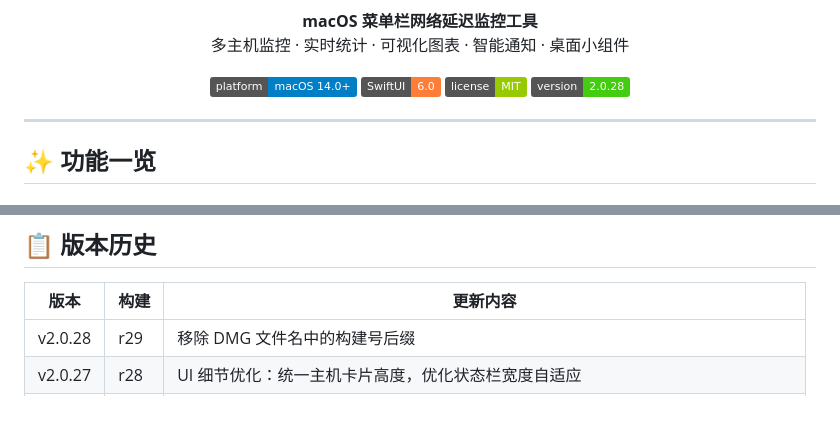
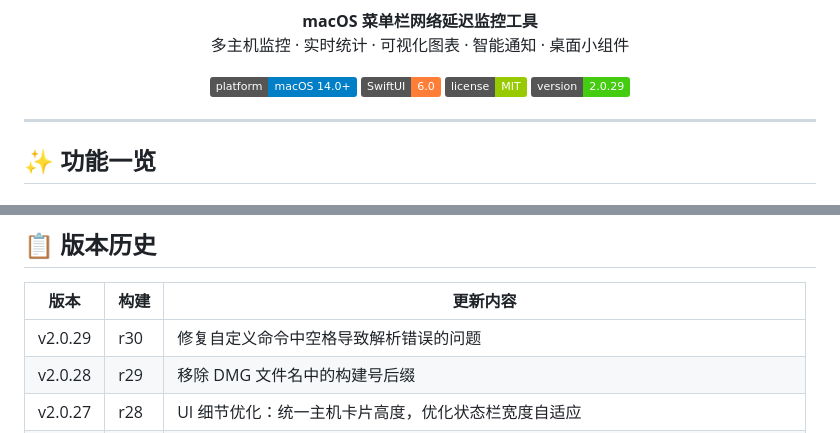
Before and after one commit to framecy/Ping-Monitor, a Markdown page: README.md, 2 parts joined by grey strips. Drawn GitHub-style; badges without logos; blank space fills up the shorter version.

Commit message:
📦 打包: v2.0.29 (r30) - 修复自定义命令空格解析问题

```diff
--- a/README.md
+++ b/README.md
@@ -13,7 +13,7 @@
   <img src="https://img.shields.io/badge/platform-macOS%2014.0+-blue" alt="Platform">
   <img src="https://img.shields.io/badge/SwiftUI-6.0-orange" alt="SwiftUI">
   <img src="https://img.shields.io/badge/license-MIT-green" alt="License">
-  <img src="https://img.shields.io/badge/version-2.0.28-brightgreen" alt="Version">
+  <img src="https://img.shields.io/badge/version-2.0.29-brightgreen" alt="Version">
 </p>
 
 ---
@@ -172,6 +172,7 @@ AUTO_VERSION=false
 
 | 版本 | 构建 | 更新内容 |
 |------|------|---------|
+| v2.0.29 | r30 | 修复自定义命令中空格导致解析错误的问题 |
 | v2.0.28 | r29 | 移除 DMG 文件名中的构建号后缀 |
 | v2.0.27 | r28 | UI 细节优化：统一主机卡片高度，优化状态栏宽度自适应 |
 | v2.0.26 | r27 | 修复 macOS 15.7+ 小组件背景色崩溃问题，完善打包脚本 |
```
